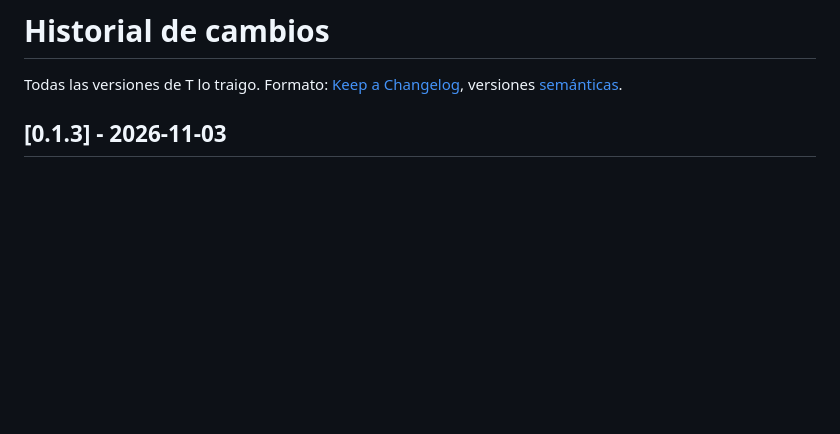
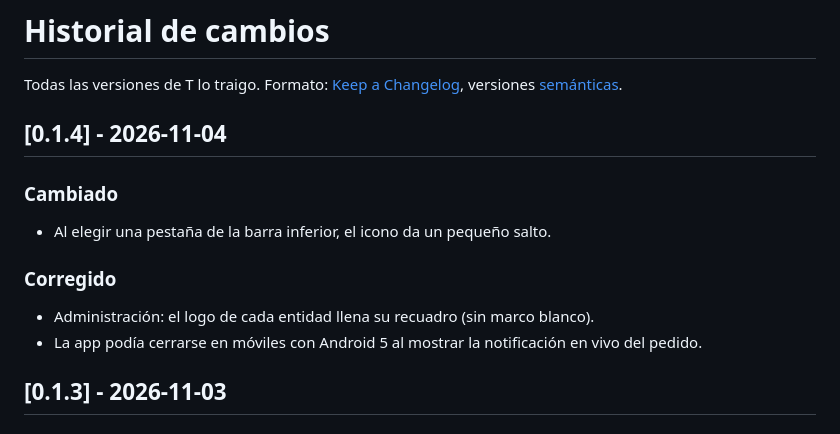
Before and after one commit to Xito-Development/T-lo-traigo, a Markdown page: CHANGELOG.md, the part around the change. GitHub-like rendering; blank space fills up the shorter version.

Commit message:
Versión 0.1.4

```diff
--- a/CHANGELOG.md
+++ b/CHANGELOG.md
@@ -1,6 +1,13 @@
 # Historial de cambios
 
 Todas las versiones de T lo traigo. Formato: [Keep a Changelog](https://keepachangelog.com/es-ES/), versiones [semánticas](https://semver.org/lang/es/).
+
+## [0.1.4] - 2026-11-04
+### Cambiado
+- Al elegir una pestaña de la barra inferior, el icono da un pequeño salto.
+### Corregido
+- Administración: el logo de cada entidad llena su recuadro (sin marco blanco).
+- La app podía cerrarse en móviles con Android 5 al mostrar la notificación en vivo del pedido.
 
 ## [0.1.3] - 2026-11-03
 ### Cambiado
```
